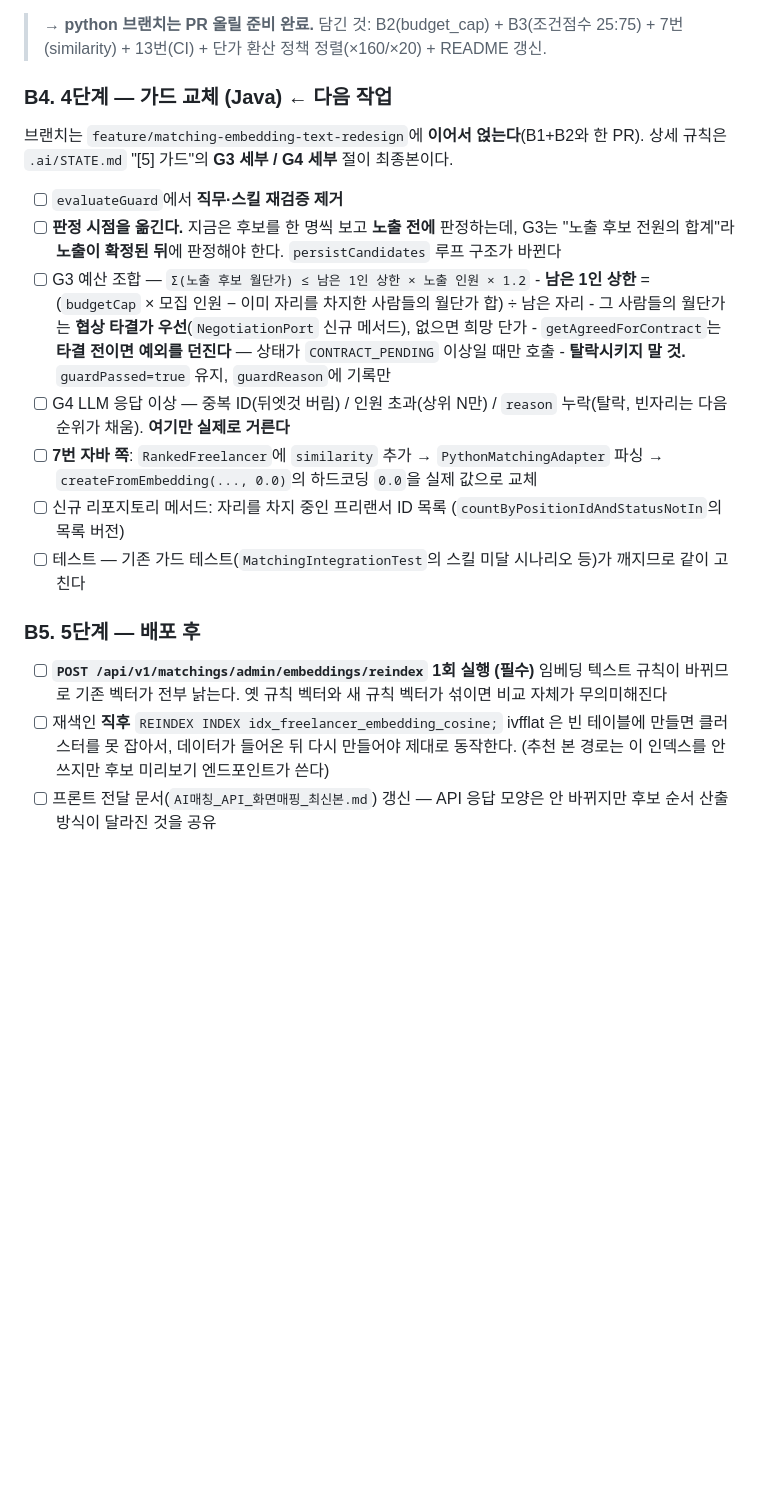
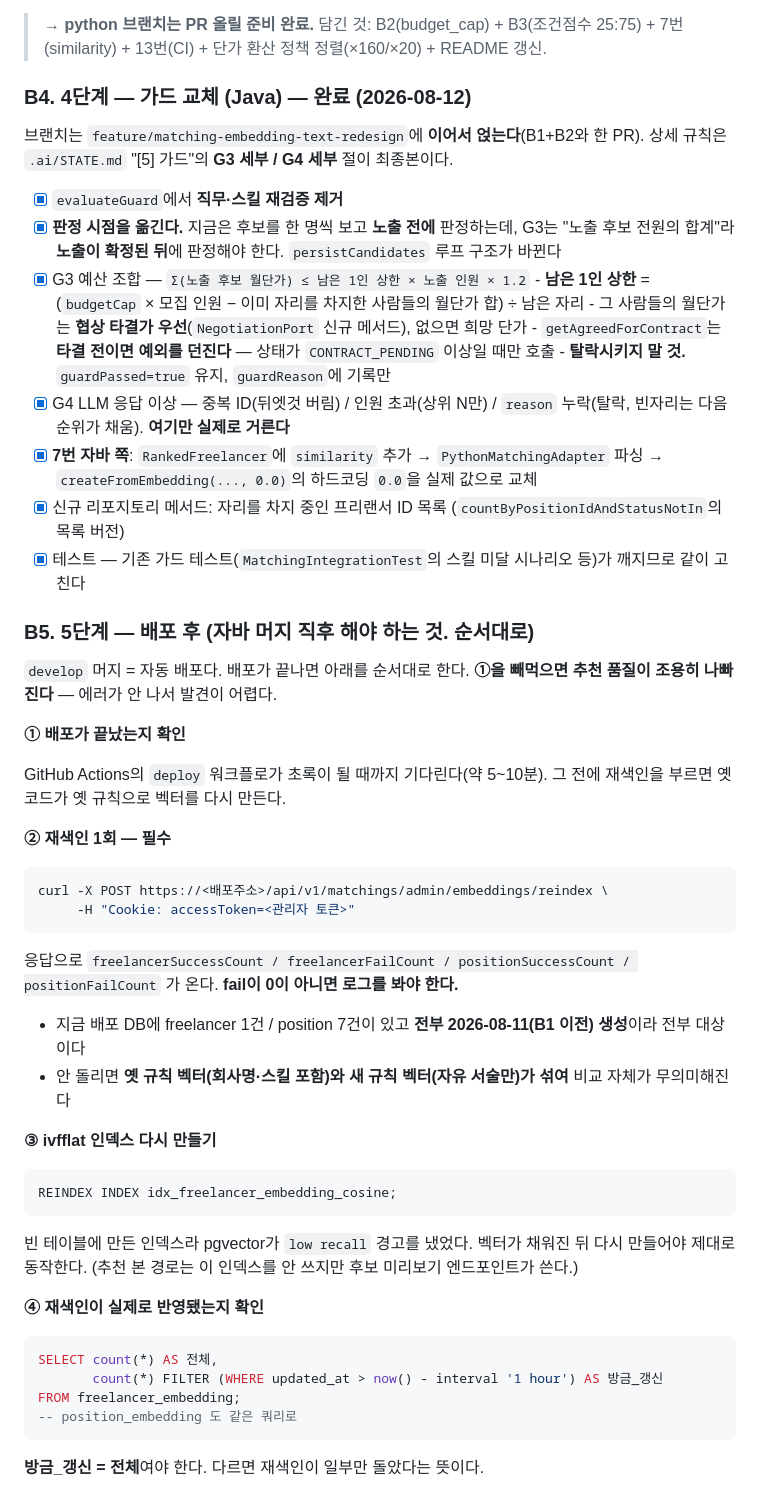
Before and after one commit to 52pairing/Pairing-backend, a Markdown page: .ai/HANDOFF.md, the part around one of its changes. GitHub-like rendering; blank space fills up the shorter version.

````diff
--- a/.ai/HANDOFF.md
+++ b/.ai/HANDOFF.md
@@ -381,34 +389,69 @@ Java는 B1과 같은 브랜치, Python은 `feature/matching-condition-score`(B3
 > **→ python 브랜치는 PR 올릴 준비 완료.** 담긴 것: B2(budget_cap) + B3(조건점수 25:75) +
 > 7번(similarity) + 13번(CI) + 단가 환산 정책 정렬(×160/×20) + README 갱신.
 
-### B4. 4단계 — 가드 교체 (Java) ← **다음 작업**
+### B4. 4단계 — 가드 교체 (Java) — **완료 (2026-08-12)**
 
 브랜치는 `feature/matching-embedding-text-redesign`에 **이어서 얹는다**(B1+B2와 한 PR).
 상세 규칙은 `.ai/STATE.md` "[5] 가드"의 **G3 세부 / G4 세부** 절이 최종본이다.
 
-- [ ] `evaluateGuard`에서 **직무·스킬 재검증 제거**
-- [ ] **판정 시점을 옮긴다.** 지금은 후보를 한 명씩 보고 **노출 전에** 판정하는데, G3는
+- [x] `evaluateGuard`에서 **직무·스킬 재검증 제거**
+- [x] **판정 시점을 옮긴다.** 지금은 후보를 한 명씩 보고 **노출 전에** 판정하는데, G3는
       "노출 후보 전원의 합계"라 **노출이 확정된 뒤**에 판정해야 한다. `persistCandidates` 루프 구조가 바뀐다
-- [ ] G3 예산 조합 — `Σ(노출 후보 월단가) ≤ 남은 1인 상한 × 노출 인원 × 1.2`
+- [x] G3 예산 조합 — `Σ(노출 후보 월단가) ≤ 남은 1인 상한 × 노출 인원 × 1.2`
       - **남은 1인 상한** = (`budgetCap` × 모집 인원 − 이미 자리를 차지한 사람들의 월단가 합) ÷ 남은 자리
       - 그 사람들의 월단가는 **협상 타결가 우선**(`NegotiationPort` 신규 메서드), 없으면 희망 단가
       - `getAgreedForContract`는 **타결 전이면 예외를 던진다** — 상태가 `CONTRACT_PENDING` 이상일 때만 호출
       - **탈락시키지 말 것.** `guardPassed=true` 유지, `guardReason`에 기록만
-- [ ] G4 LLM 응답 이상 — 중복 ID(뒤엣것 버림) / 인원 초과(상위 N만) / `reason` 누락(탈락,
+- [x] G4 LLM 응답 이상 — 중복 ID(뒤엣것 버림) / 인원 초과(상위 N만) / `reason` 누락(탈락,
       빈자리는 다음 순위가 채움). **여기만 실제로 거른다**
-- [ ] **7번 자바 쪽**: `RankedFreelancer`에 `similarity` 추가 → `PythonMatchingAdapter` 파싱 →
+- [x] **7번 자바 쪽**: `RankedFreelancer`에 `similarity` 추가 → `PythonMatchingAdapter` 파싱 →
       `createFromEmbedding(..., 0.0)`의 하드코딩 `0.0`을 실제 값으로 교체
-- [ ] 신규 리포지토리 메서드: 자리를 차지 중인 프리랜서 ID 목록
+- [x] 신규 리포지토리 메서드: 자리를 차지 중인 프리랜서 ID 목록
       (`countByPositionIdAndStatusNotIn`의 목록 버전)
-- [ ] 테스트 — 기존 가드 테스트(`MatchingIntegrationTest`의 스킬 미달 시나리오 등)가 깨지므로 같이 고친다
+- [x] 테스트 — 기존 가드 테스트(`MatchingIntegrationTest`의 스킬 미달 시나리오 등)가 깨지므로 같이 고친다
 
-### B5. 5단계 — 배포 후
+### B5. 5단계 — 배포 후 (**자바 머지 직후 해야 하는 것. 순서대로**)
 
-- [ ] **`POST /api/v1/matchings/admin/embeddings/reindex` 1회 실행 (필수)**
-      임베딩 텍스트 규칙이 바뀌므로 기존 벡터가 전부 낡는다. 옛 규칙 벡터와 새 규칙 벡터가
-      섞이면 비교 자체가 무의미해진다
-- [ ] 재색인 **직후** `REINDEX INDEX idx_freelancer_embedding_cosine;`
-      ivfflat 은 빈 테이블에 만들면 클러스터를 못 잡아서, 데이터가 들어온 뒤 다시 만들어야
-      제대로 동작한다. (추천 본 경로는 이 인덱스를 안 쓰지만 후보 미리보기 엔드포인트가 쓴다)
-- [ ] 프론트 전달 문서(`AI매칭_API_화면매핑_최신본.md`) 갱신 — API 응답 모양은 안 바뀌지만
-      후보 순서 산출 방식이 달라진 것을 공유
+`develop` 머지 = 자동 배포다. 배포가 끝나면 아래를 순서대로 한다. **①을 빼먹으면 추천 품질이
+조용히 나빠진다** — 에러가 안 나서 발견이 어렵다.
+
+**① 배포가 끝났는지 확인**
+
+GitHub Actions의 `deploy` 워크플로가 초록이 될 때까지 기다린다(약 5~10분). 그 전에 재색인을
+부르면 옛 코드가 옛 규칙으로 벡터를 다시 만든다.
+
+**② 재색인 1회 — 필수**
+
+```bash
+curl -X POST https://<배포주소>/api/v1/matchings/admin/embeddings/reindex \
+     -H "Cookie: accessToken=<관리자 토큰>"
+```
+
+응답으로 `freelancerSuccessCount / freelancerFailCount / positionSuccessCount / positionFailCount`
+가 온다. **fail이 0이 아니면 로그를 봐야 한다.**
+
+- 지금 배포 DB에 freelancer 1건 / position 7건이 있고 **전부 2026-08-11(B1 이전) 생성**이라
+  전부 대상이다
+- 안 돌리면 **옛 규칙 벡터(회사명·스킬 포함)와 새 규칙 벡터(자유 서술만)가 섞여** 비교 자체가
+  무의미해진다
+
+**③ ivfflat 인덱스 다시 만들기**
+
+```sql
+REINDEX INDEX idx_freelancer_embedding_cosine;
+```
+
+빈 테이블에 만든 인덱스라 pgvector가 `low recall` 경고를 냈었다. 벡터가 채워진 뒤 다시 만들어야
+제대로 동작한다. (추천 본 경로는 이 인덱스를 안 쓰지만 후보 미리보기 엔드포인트가 쓴다.)
+
+**④ 재색인이 실제로 반영됐는지 확인**
+
+```sql
+SELECT count(*) AS 전체,
+       count(*) FILTER (WHERE updated_at > now() - interval '1 hour') AS 방금_갱신
+FROM freelancer_embedding;
+-- position_embedding 도 같은 쿼리로
+```
+
+**방금_갱신 = 전체**여야 한다. 다르면 재색인이 일부만 돌았다는 뜻이다.
+
````
Also changed, not shown: other parts of .ai/HANDOFF.md (+51 -14 lines), .ai/WORKLOG.md (+28 -0 lines).
